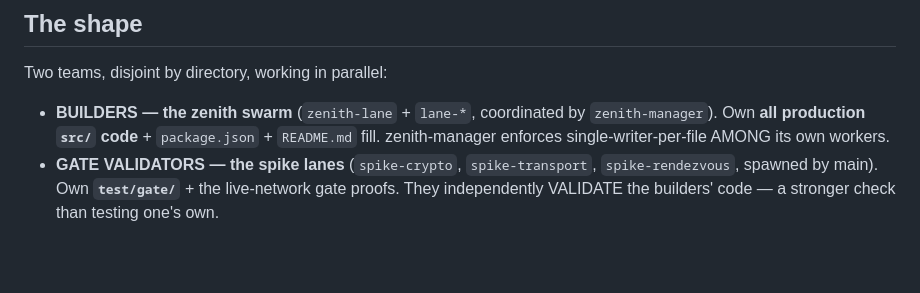
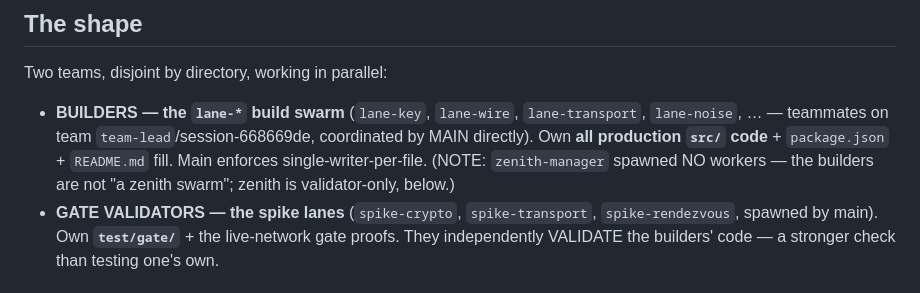
Before and after one commit to fire17/p2p, a Markdown page: docs/OWNERSHIP.md, the part around the change. GitHub-like rendering; blank space fills up the shorter version.

Commit message:
ownership: builders are lane-* team swarm (main-coordinated); zenith validator-only
Co-Authored-By: Claude Fable 5 <noreply@anthropic.com>

```diff
--- a/docs/OWNERSHIP.md
+++ b/docs/OWNERSHIP.md
@@ -9,9 +9,11 @@
 
 Two teams, disjoint by directory, working in parallel:
 
-- **BUILDERS — the zenith swarm** (`zenith-lane` + `lane-*`, coordinated by `zenith-manager`).
-  Own **all production `src/` code** + `package.json` + `README.md` fill. zenith-manager
-  enforces single-writer-per-file AMONG its own workers.
+- **BUILDERS — the `lane-*` build swarm** (`lane-key`, `lane-wire`, `lane-transport`,
+  `lane-noise`, … — teammates on team `team-lead`/session-668669de, coordinated by MAIN
+  directly). Own **all production `src/` code** + `package.json` + `README.md` fill.
+  Main enforces single-writer-per-file. (NOTE: `zenith-manager` spawned NO workers — the
+  builders are not "a zenith swarm"; zenith is validator-only, below.)
 - **GATE VALIDATORS — the spike lanes** (`spike-crypto`, `spike-transport`,
   `spike-rendezvous`, spawned by main). Own **`test/gate/`** + the live-network gate
   proofs. They independently VALIDATE the builders' code — a stronger check than
```
